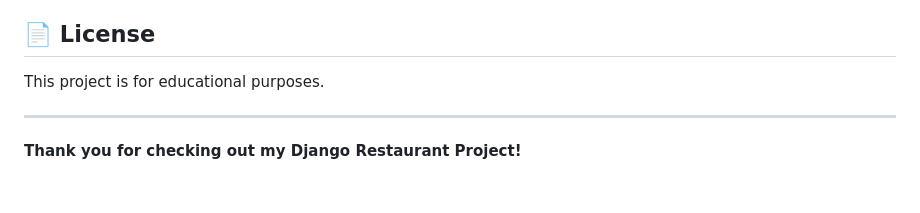
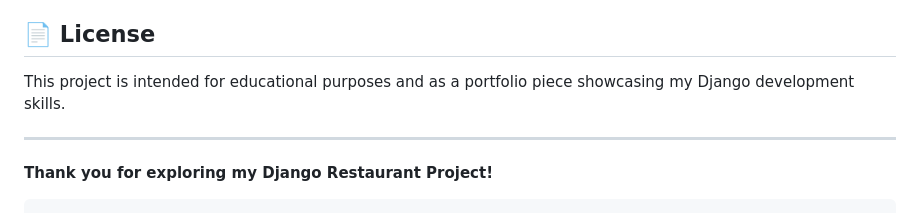
Before and after one commit to Pixelated-Sage/Django-Backend, a Markdown page: README.md, the part around one of its changes. GitHub-like rendering.

`````diff
--- a/README.md
+++ b/README.md
@@ -99,8 +162,9 @@ Pull requests and suggestions are welcome! For major changes, please open an iss
 
 ## 📄 License
 
-This project is for educational purposes.
+This project is intended for educational purposes and as a portfolio piece showcasing my Django development skills.
 
 ---
 
-**Thank you for checking out my Django Restaurant Project!**
+**Thank you for exploring my Django Restaurant Project!**
+````
`````
Also changed, not shown: other parts of README.md (+115 -52 lines).
